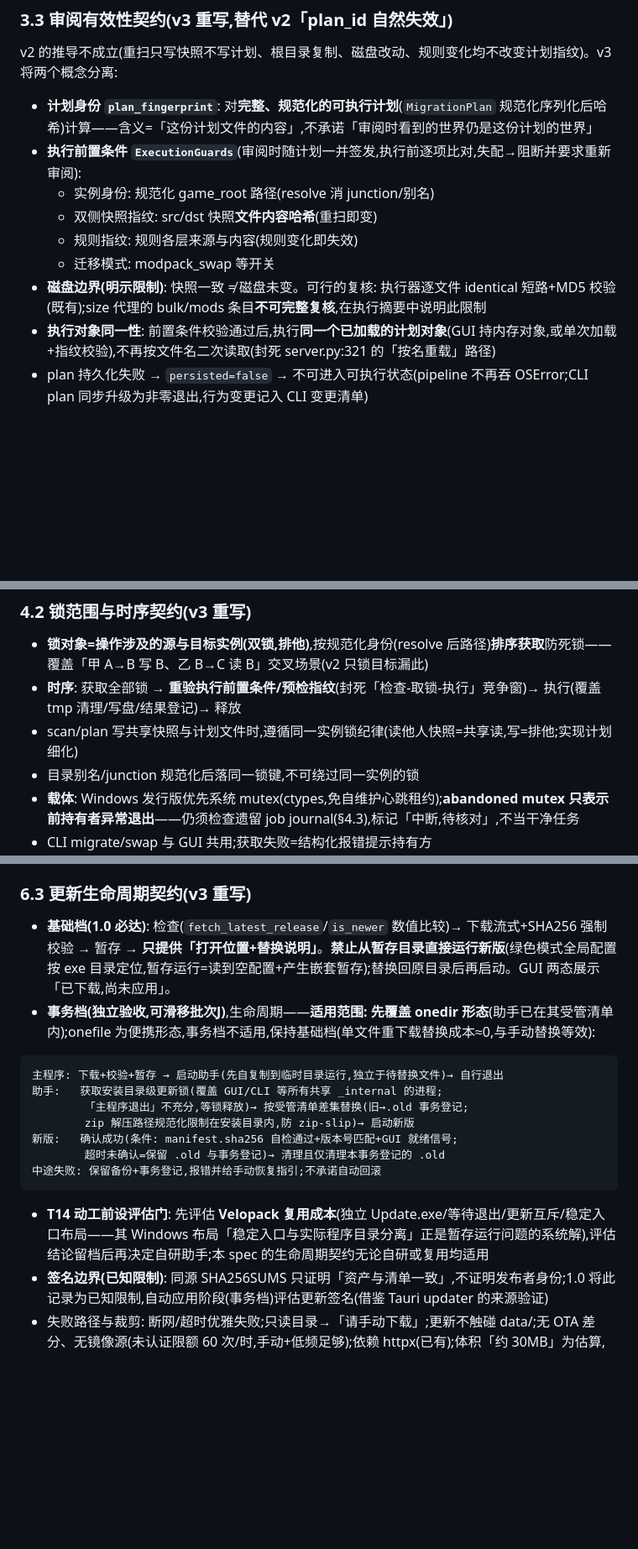
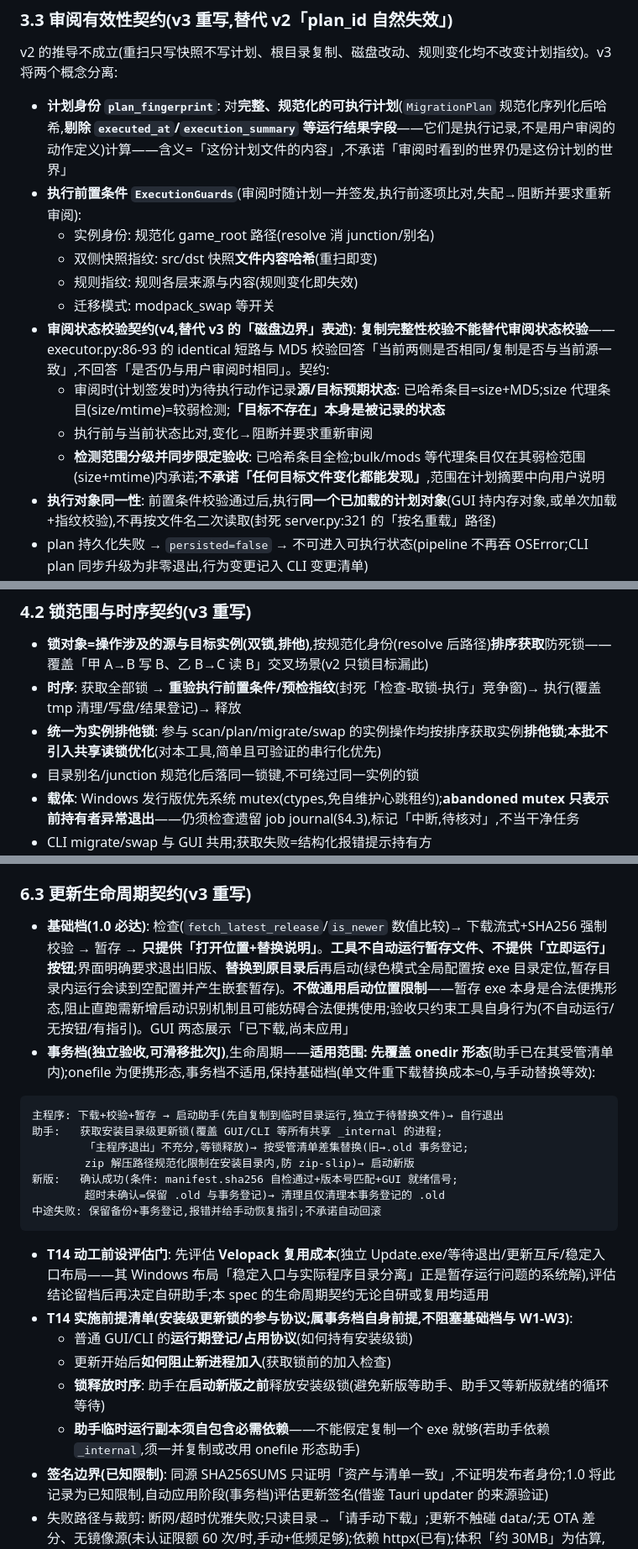
Before and after one commit to Nothing-ray/mcmigrator, a Markdown page: Reference/specs/2026-10-01-batch-i-gui-evolution-design.md, 3 parts joined by grey strips. Shown at 84% size. GitHub-like rendering; blank space fills up the shorter version.

````diff
--- a/Reference/specs/2026-10-01-batch-i-gui-evolution-design.md
+++ b/Reference/specs/2026-10-01-batch-i-gui-evolution-design.md
@@ -122,13 +133,16 @@ def preflight_execute(plan, game_root, src, dst, *, decisions: ExecutionDecision
 
 v2 的推导不成立(重扫只写快照不写计划、根目录复制、磁盘改动、规则变化均不改变计划指纹)。v3 将两个概念分离:
 
-- **计划身份 `plan_fingerprint`**: 对**完整、规范化的可执行计划**(`MigrationPlan` 规范化序列化后哈希)计算——含义=「这份计划文件的内容」,不承诺「审阅时看到的世界仍是这份计划的世界」
+- **计划身份 `plan_fingerprint`**: 对**完整、规范化的可执行计划**(`MigrationPlan` 规范化序列化后哈希,**剔除 `executed_at`/`execution_summary` 等运行结果字段**——它们是执行记录,不是用户审阅的动作定义)计算——含义=「这份计划文件的内容」,不承诺「审阅时看到的世界仍是这份计划的世界」
 - **执行前置条件 `ExecutionGuards`**(审阅时随计划一并签发,执行前逐项比对,失配→阻断并要求重新审阅):
   - 实例身份: 规范化 game_root 路径(resolve 消 junction/别名)
   - 双侧快照指纹: src/dst 快照**文件内容哈希**(重扫即变)
   - 规则指纹: 规则各层来源与内容(规则变化即失效)
   - 迁移模式: modpack_swap 等开关
-- **磁盘边界(明示限制)**: 快照一致 ≠ 磁盘未变。可行的复核: 执行器逐文件 identical 短路+MD5 校验(既有);size 代理的 bulk/mods 条目**不可完整复核**,在执行摘要中说明此限制
+- **审阅状态校验契约(v4,替代 v3 的「磁盘边界」表述)**: **复制完整性校验不能替代审阅状态校验**——executor.py:86-93 的 identical 短路与 MD5 校验回答「当前两侧是否相同/复制是否与当前源一致」,不回答「是否仍与用户审阅时相同」。契约:
+  - 审阅时(计划签发时)为待执行动作记录**源/目标预期状态**: 已哈希条目=size+MD5;size 代理条目(size/mtime)=较弱检测;**「目标不存在」本身是被记录的状态**
+  - 执行前与当前状态比对,变化→阻断并要求重新审阅
+  - **检测范围分级并同步限定验收**: 已哈希条目全检;bulk/mods 等代理条目仅在其弱检范围(size+mtime)内承诺;**不承诺「任何目标文件变化都能发现」**,范围在计划摘要中向用户说明
 - **执行对象同一性**: 前置条件校验通过后,执行**同一个已加载的计划对象**(GUI 持内存对象,或单次加载+指纹校验),不再按文件名二次读取(封死 server.py:321 的「按名重载」路径)
 - plan 持久化失败 → `persisted=false` → 不可进入可执行状态(pipeline 不再吞 OSError;CLI plan 同步升级为非零退出,行为变更记入 CLI 变更清单)
 - **验收用例(v3 新增)**: 计划 JSON 不变,但发生重扫/规则变化/目标文件变化 → 执行前置条件失配,旧审阅仍被阻断
@@ -149,7 +163,7 @@ v2 的推导不成立(重扫只写快照不写计划、根目录复制、磁盘
 
 - **锁对象=操作涉及的源与目标实例(双锁,排他)**,按规范化身份(resolve 后路径)**排序获取**防死锁——覆盖「甲 A→B 写 B、乙 B→C 读 B」交叉场景(v2 只锁目标漏此)
 - **时序**: 获取全部锁 → **重验执行前置条件/预检指纹**(封死「检查-取锁-执行」竞争窗)→ 执行(覆盖 tmp 清理/写盘/结果登记)→ 释放
-- scan/plan 写共享快照与计划文件时,遵循同一实例锁纪律(读他人快照=共享读,写=排他;实现计划细化)
+- **统一为实例排他锁**: 参与 scan/plan/migrate/swap 的实例操作均按排序获取实例**排他锁**;**本批不引入共享读锁优化**(对本工具,简单且可验证的串行化优先)
 - 目录别名/junction 规范化后落同一锁键,不可绕过同一实例的锁
 - **载体**: Windows 发行版优先系统 mutex(ctypes,免自维护心跳租约);**abandoned mutex 只表示前持有者异常退出**——仍须检查遗留 job journal(§4.3),标记「中断,待核对」,不当干净任务
 - CLI migrate/swap 与 GUI 共用;获取失败=结构化报错提示持有方
@@ -201,7 +215,7 @@ v2 的推导不成立(重扫只写快照不写计划、根目录复制、磁盘
 
 ### 6.3 更新生命周期契约(v3 重写)
 
-- **基础档(1.0 必达)**: 检查(`fetch_latest_release`/`is_newer` 数值比较)→ 下载流式+SHA256 强制校验 → 暂存 → **只提供「打开位置+替换说明」**。**禁止从暂存目录直接运行新版**(绿色模式全局配置按 exe 目录定位,暂存运行=读到空配置+产生嵌套暂存);替换回原目录后再启动。GUI 两态展示「已下载,尚未应用」。
+- **基础档(1.0 必达)**: 检查(`fetch_latest_release`/`is_newer` 数值比较)→ 下载流式+SHA256 强制校验 → 暂存 → **只提供「打开位置+替换说明」**。**工具不自动运行暂存文件、不提供「立即运行」按钮**;界面明确要求退出旧版、**替换到原目录后**再启动(绿色模式全局配置按 exe 目录定位,暂存目录内运行会读到空配置并产生嵌套暂存)。**不做通用启动位置限制**——暂存 exe 本身是合法便携形态,阻止直跑需新增启动识别机制且可能妨碍合法便携使用;验收只约束工具自身行为(不自动运行/无按钮/有指引)。GUI 两态展示「已下载,尚未应用」
 - **事务档(独立验收,可滑移批次J)**,生命周期——**适用范围: 先覆盖 onedir 形态**(助手已在其受管清单内);onefile 为便携形态,事务档不适用,保持基础档(单文件重下载替换成本≈0,与手动替换等效):
 
 ```text
@@ -215,6 +229,11 @@ v2 的推导不成立(重扫只写快照不写计划、根目录复制、磁盘
 ```
 
 - **T14 动工前设评估门**: 先评估 **Velopack 复用成本**(独立 Update.exe/等待退出/更新互斥/稳定入口布局——其 Windows 布局「稳定入口与实际程序目录分离」正是暂存运行问题的系统解),评估结论留档后再决定自研助手;本 spec 的生命周期契约无论自研或复用均适用
+- **T14 实施前提清单(安装级更新锁的参与协议;属事务档自身前提,不阻塞基础档与 W1-W3)**:
+  - 普通 GUI/CLI 的**运行期登记/占用协议**(如何持有安装级锁)
+  - 更新开始后**如何阻止新进程加入**(获取锁前的加入检查)
+  - **锁释放时序**: 助手在**启动新版之前**释放安装级锁(避免新版等助手、助手又等新版就绪的循环等待)
+  - **助手临时运行副本须自包含必需依赖**——不能假定复制一个 exe 就够(若助手依赖 `_internal`,须一并复制或改用 onefile 形态助手)
 - **签名边界(已知限制)**: 同源 SHA256SUMS 只证明「资产与清单一致」,不证明发布者身份;1.0 将此记录为已知限制,自动应用阶段(事务档)评估更新签名(借鉴 Tauri updater 的来源验证)
 - 失败路径与裁剪: 断网/超时优雅失败;只读目录→「请手动下载」;更新不触碰 data/;无 OTA 差分、无镜像源(未认证限额 60 次/时,手动+低频足够);依赖 httpx(已有);体积「约 30MB」为估算,非验收前提
 
````
Also changed, not shown: other parts of Reference/specs/2026-10-01-batch-i-gui-evolution-design.md (+27 -13 lines).
